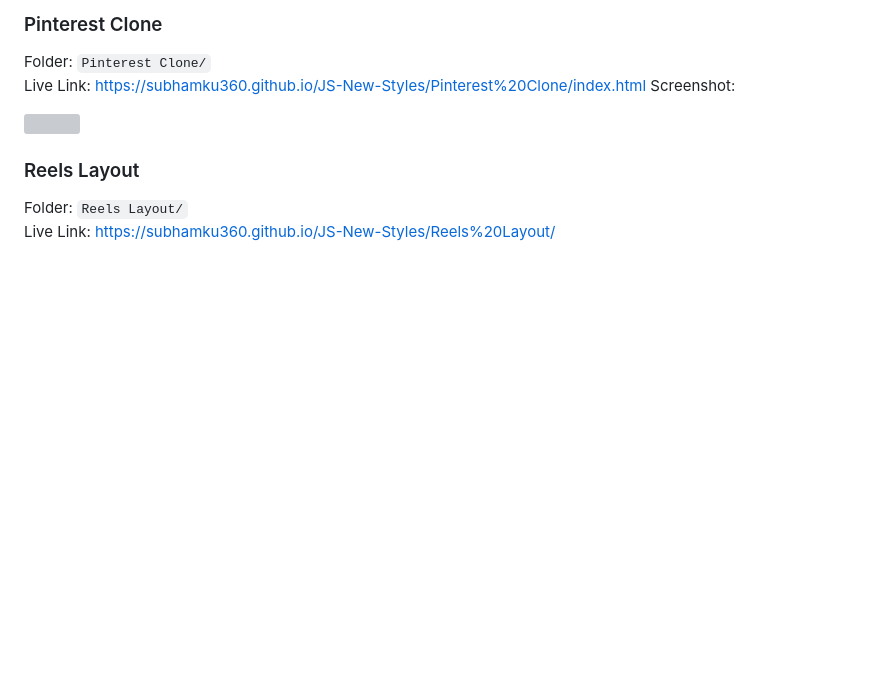
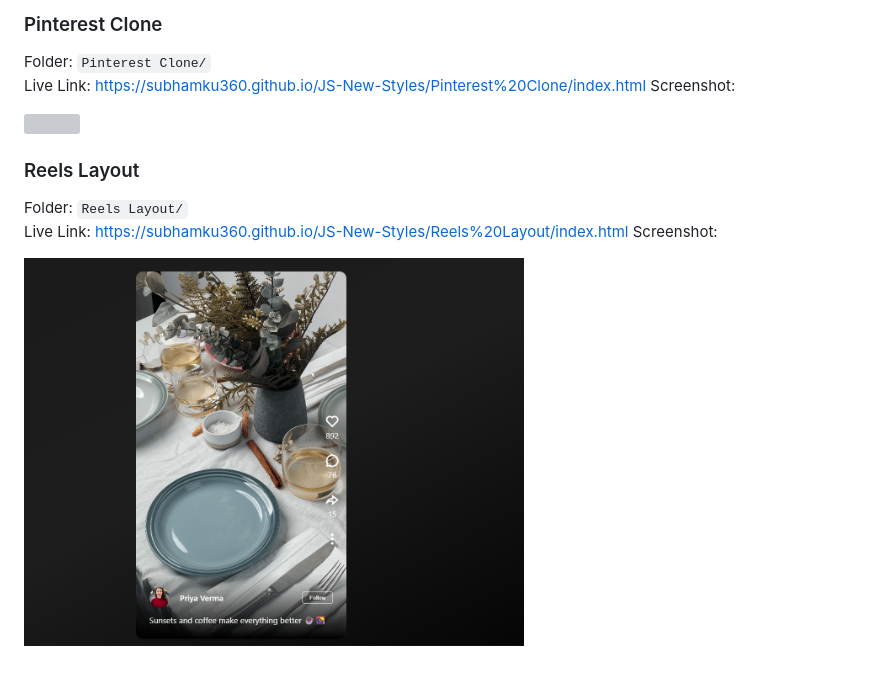
Before and after one commit to Subhamku360/JS-New-Styles, a Markdown page: README.md, the part around the change. GitHub-like rendering; pictures changed too: Reels Layout/image.png (added); blank space fills up the shorter version; grey boxes are pictures that could not be loaded.

Commit message:
Update Reels Layout code and README live link with screenshot

```diff
--- a/README.md
+++ b/README.md
@@ -46,4 +46,8 @@ Screenshot:
 
 ### Reels Layout
 Folder: `Reels Layout/`
-Live Link: https://subhamku360.github.io/JS-New-Styles/Reels%20Layout/
+Live Link: https://subhamku360.github.io/JS-New-Styles/Reels%20Layout/index.html
+Screenshot:
+<p align="start">
+  <img src="./Reels%20Layout/image.png" width="500" style="border-radius:10px;" />
+</p>
```
Also changed, not shown: 15 other files.
